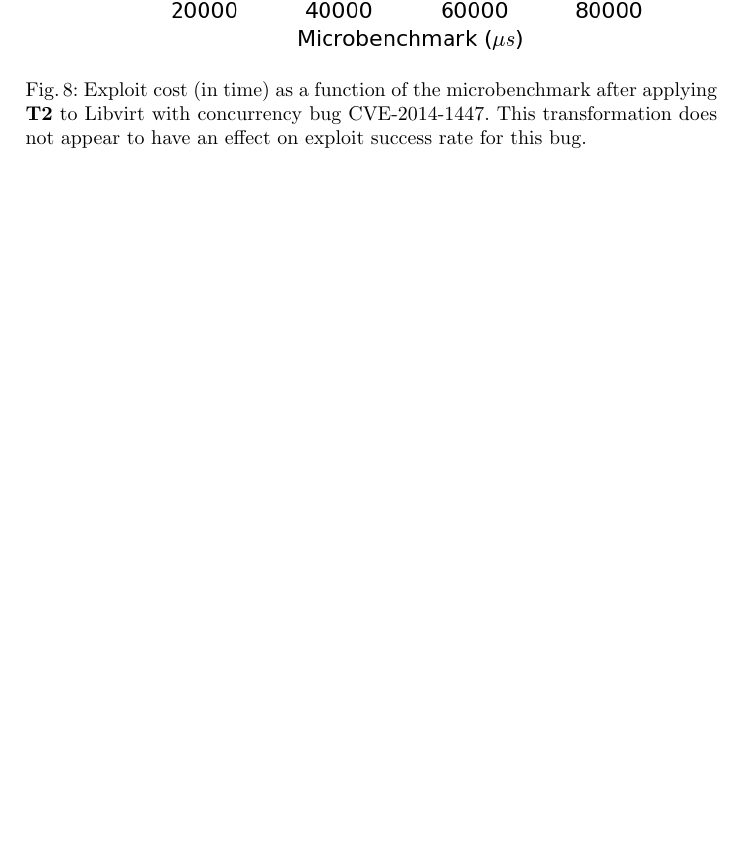
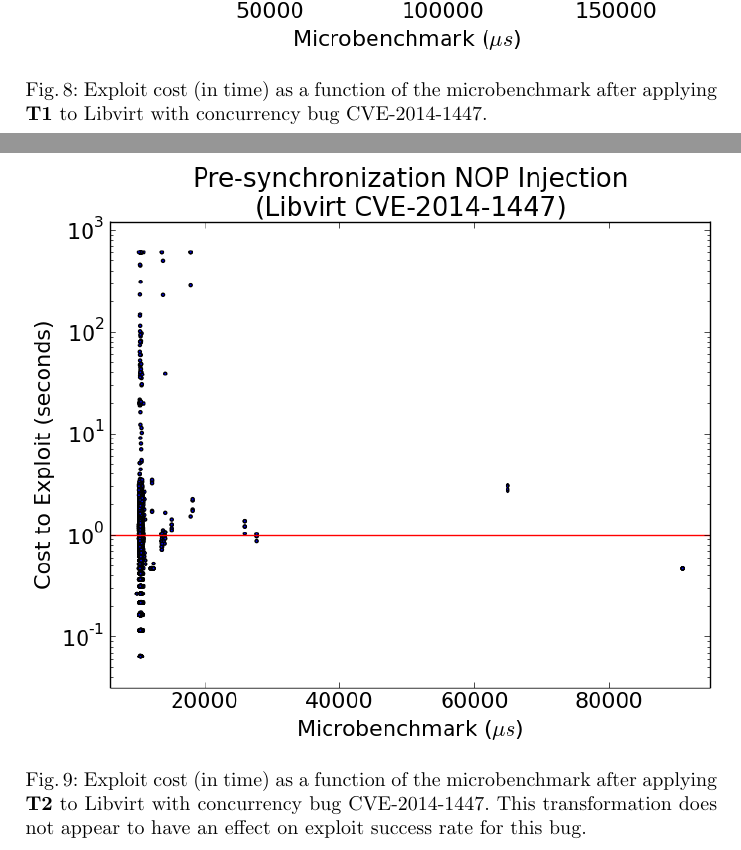
Before and after one commit to columbia-ids/paper-timerandomization, a LaTeX paper (report.tex, which reads results.tex): part of page 14 of 19 before the commit and two parts of pages 14 and 15 of 20 after it, the two joined at a grey line, cut so that both start at the same text, the shorter picture padded with empty space. Compiled offline with pdfLaTeX.

Commit message:
all-libs Libvirt experiment results figure

```diff
--- a/results.tex
+++ b/results.tex
@@ -70,6 +70,15 @@ Finally, for inserted NOP loops of lengths greater than 350,000, exploit rates d
 	\label{fig_libsafe-post}
 \end{figure}
 
+\begin{figure}
+	\centering
+	\includegraphics[width=\columnwidth]{figures/libvirt-all}
+	\caption{
+		Exploit cost (in time) as a function of the microbenchmark after applying \textbf{T1} to Libvirt with concurrency bug CVE-2014-1447.
+	}
+	\label{fig_libvirt-all}
+\end{figure}
+
 Applying \textbf{T2} to Libvirt did not seem to have much of an effect on exploit cost.
 The characteristic of most exploit attempts succeeding quickly, and a few taking much longer appears to be consistent throughout the range of microbenchmark values recorded (Figure \ref{fig_libvirt-pre}).
 \begin{figure}
```
Also changed, not shown: figures/libvirt-all.png (added).
